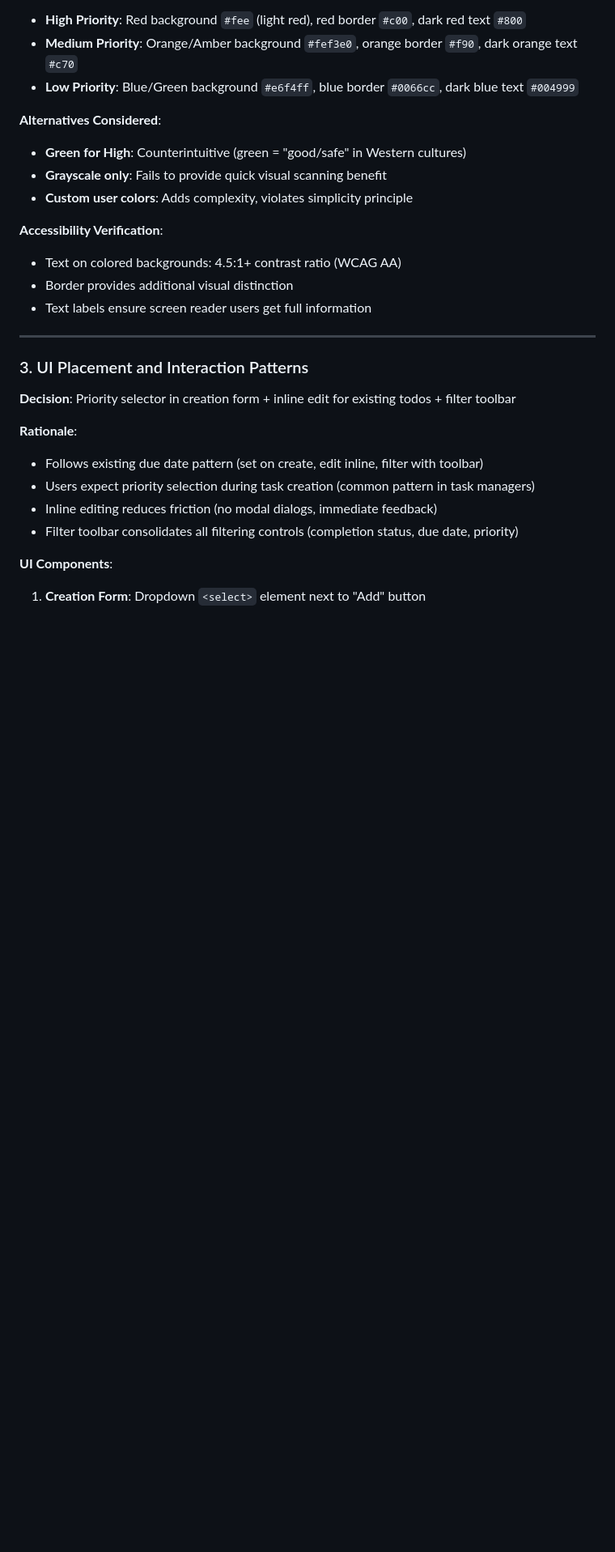
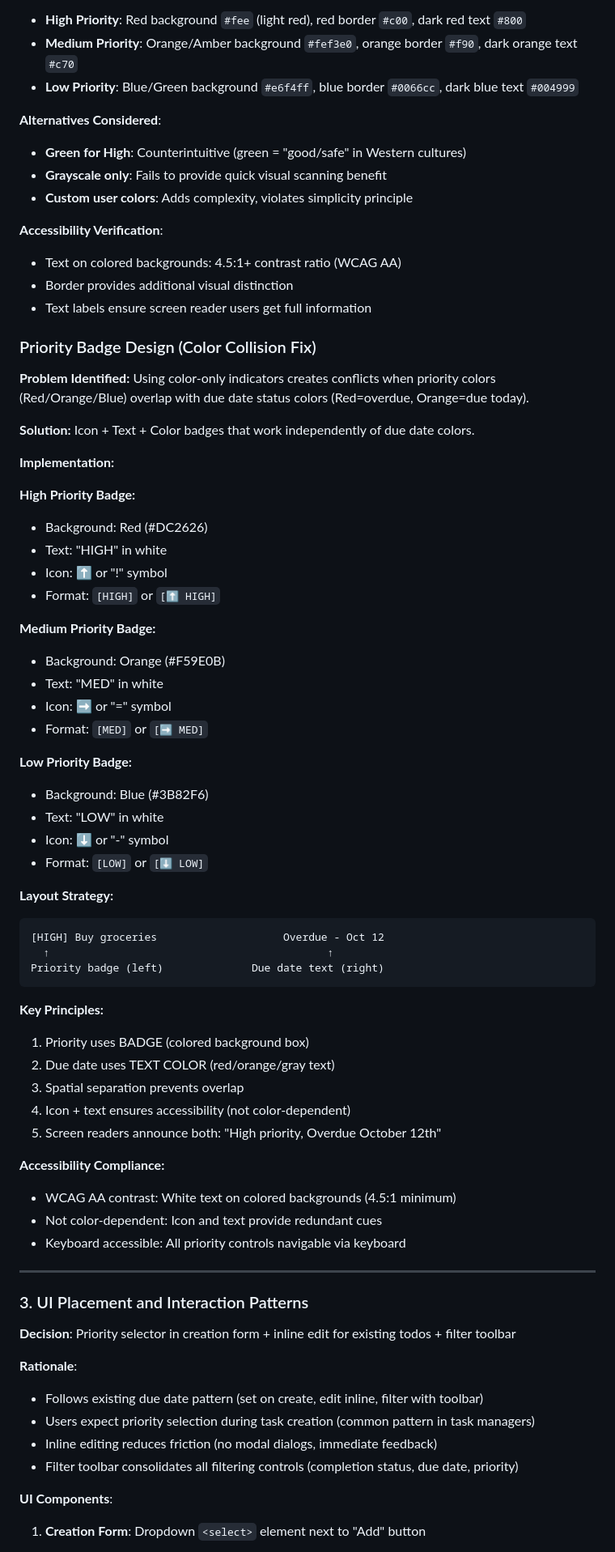
Before and after one commit to NitroG1/todo-app-spec-kit, a Markdown page: specs/003-add-priority-levels/research.md, the part around the change. Shown: that part at 81% size. GitHub-like rendering; blank space fills up the shorter version.

````diff
--- a/specs/003-add-priority-levels/research.md
+++ b/specs/003-add-priority-levels/research.md
@@ -57,6 +57,50 @@ Research findings for implementing priority levels in the todo app, focusing on
 - Border provides additional visual distinction
 - Text labels ensure screen reader users get full information
 
+### Priority Badge Design (Color Collision Fix)
+
+**Problem Identified:** Using color-only indicators creates conflicts when priority colors (Red/Orange/Blue) overlap with due date status colors (Red=overdue, Orange=due today).
+
+**Solution:** Icon + Text + Color badges that work independently of due date colors.
+
+**Implementation:**
+
+**High Priority Badge:**
+- Background: Red (#DC2626)
+- Text: "HIGH" in white
+- Icon: ⬆️ or "!" symbol
+- Format: `[HIGH]` or `[⬆️ HIGH]`
+
+**Medium Priority Badge:**
+- Background: Orange (#F59E0B)
+- Text: "MED" in white
+- Icon: ➡️ or "=" symbol
+- Format: `[MED]` or `[➡️ MED]`
+
+**Low Priority Badge:**
+- Background: Blue (#3B82F6)
+- Text: "LOW" in white
+- Icon: ⬇️ or "-" symbol
+- Format: `[LOW]` or `[⬇️ LOW]`
+
+**Layout Strategy:**
+```
+[HIGH] Buy groceries                    Overdue - Oct 12
+  ↑                                            ↑
+Priority badge (left)              Due date text (right)
+```
+
+**Key Principles:**
+1. Priority uses BADGE (colored background box)
+2. Due date uses TEXT COLOR (red/orange/gray text)
+3. Spatial separation prevents overlap
+4. Icon + text ensures accessibility (not color-dependent)
+5. Screen readers announce both: "High priority, Overdue October 12th"
+
+**Accessibility Compliance:**
+- WCAG AA contrast: White text on colored backgrounds (4.5:1 minimum)
+- Not color-dependent: Icon and text provide redundant cues
+- Keyboard accessible: All priority controls navigable via keyboard
 ---
 
 ### 3. UI Placement and Interaction Patterns
````
Also changed, not shown: specs/003-add-priority-levels/spec.md (+86 -0 lines).
